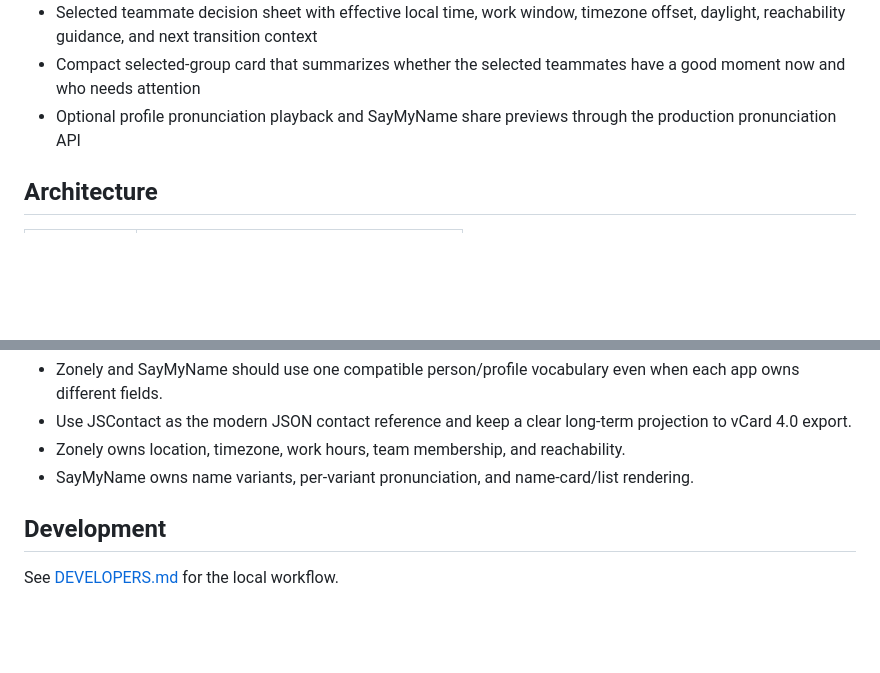
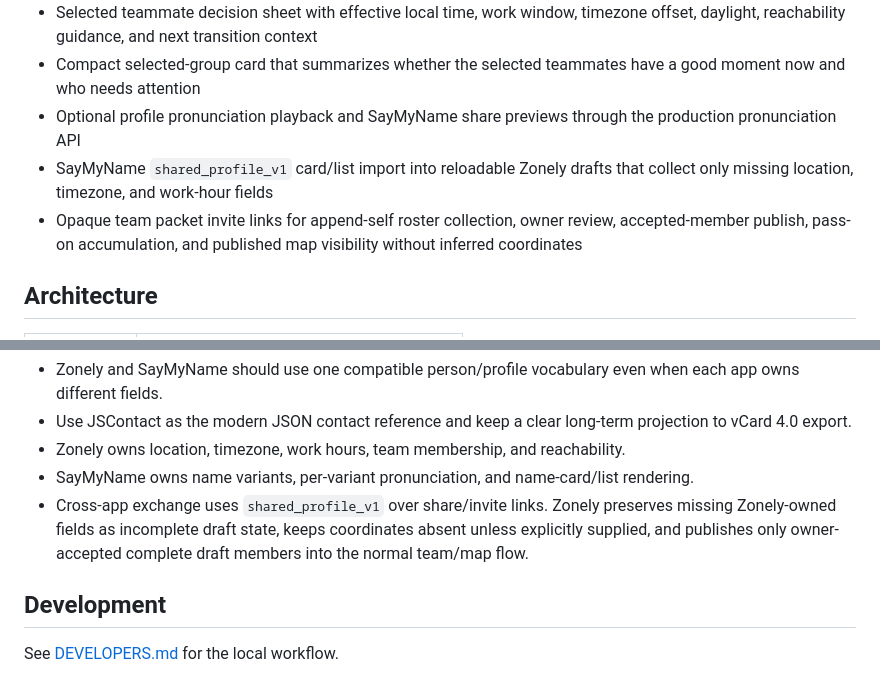
Before and after one commit to ripple0328/zonely, a Markdown page: README.md, 2 parts joined by grey strips. GitHub-like rendering; blank space fills up the shorter version.

Commit message:
Document cross-app import packet boundaries
Co-authored-by: factory-droid[bot] <138933559+factory-droid[bot]@users.noreply.github.com>

```diff
--- a/README.md
+++ b/README.md
@@ -14,6 +14,8 @@ Live: [zonely.qingbo.us](https://zonely.qingbo.us)
 - Selected teammate decision sheet with effective local time, work window, timezone offset, daylight, reachability guidance, and next transition context
 - Compact selected-group card that summarizes whether the selected teammates have a good moment now and who needs attention
 - Optional profile pronunciation playback and SayMyName share previews through the production pronunciation API
+- SayMyName `shared_profile_v1` card/list import into reloadable Zonely drafts that collect only missing location, timezone, and work-hour fields
+- Opaque team packet invite links for append-self roster collection, owner review, accepted-member publish, pass-on accumulation, and published map visibility without inferred coordinates
 
 ## Architecture
 
@@ -40,6 +42,7 @@ Shared profile boundary:
 - Use JSContact as the modern JSON contact reference and keep a clear long-term projection to vCard 4.0 export.
 - Zonely owns location, timezone, work hours, team membership, and reachability.
 - SayMyName owns name variants, per-variant pronunciation, and name-card/list rendering.
+- Cross-app exchange uses `shared_profile_v1` over share/invite links. Zonely preserves missing Zonely-owned fields as incomplete draft state, keeps coordinates absent unless explicitly supplied, and publishes only owner-accepted complete draft members into the normal team/map flow.
 
 ## Development
 
```
Also changed, not shown: docs/shared-profile-contract.md (+93 -0 lines).
